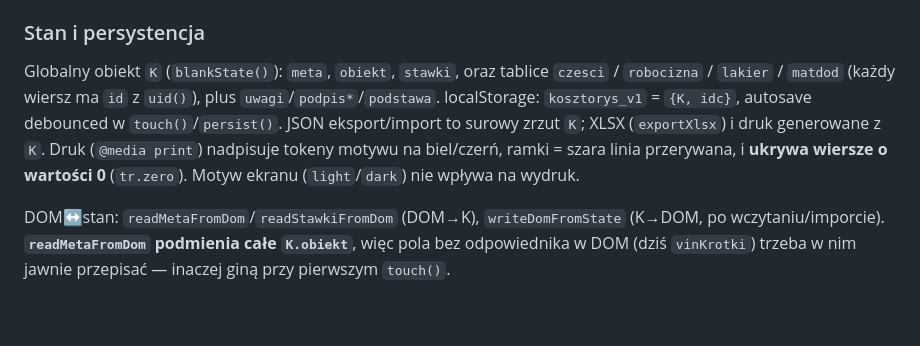
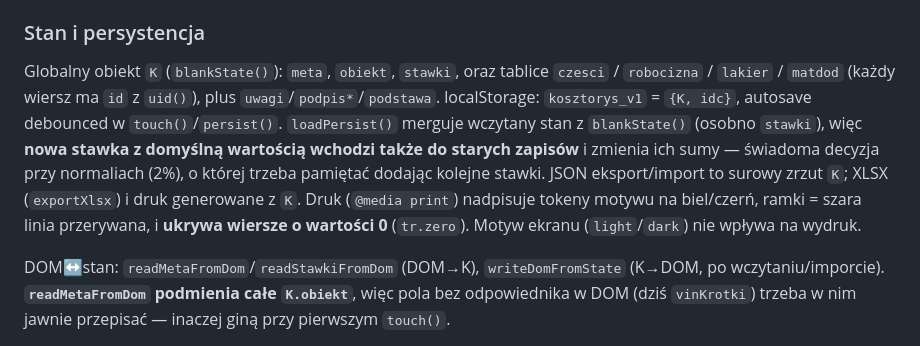
Before and after one commit to Leszek-wsbtechnika/kosztorys, a Markdown page: CLAUDE.md, the part around the change. Rendered like a GitHub page; blank space fills up the shorter version.

Commit message:
Zanotuj, że loadPersist wnosi nowe stawki do starych zapisów
Co-Authored-By: Claude Opus 5 <noreply@anthropic.com>

```diff
--- a/CLAUDE.md
+++ b/CLAUDE.md
@@ -38,7 +38,7 @@ Najważniejsza zasada pliku. Pola w tabelach mają `oninput`/`onchange`. Gdyby h
 
 ### Stan i persystencja
 
-Globalny obiekt `K` (`blankState()`): `meta`, `obiekt`, `stawki`, oraz tablice `czesci` / `robocizna` / `lakier` / `matdod` (każdy wiersz ma `id` z `uid()`), plus `uwagi`/`podpis*`/`podstawa`. localStorage: `kosztorys_v1` = `{K, idc}`, autosave debounced w `touch()`/`persist()`. JSON eksport/import to surowy zrzut `K`; XLSX (`exportXlsx`) i druk generowane z `K`. Druk (`@media print`) nadpisuje tokeny motywu na biel/czerń, ramki = szara linia przerywana, i **ukrywa wiersze o wartości 0** (`tr.zero`). Motyw ekranu (`light`/`dark`) nie wpływa na wydruk.
+Globalny obiekt `K` (`blankState()`): `meta`, `obiekt`, `stawki`, oraz tablice `czesci` / `robocizna` / `lakier` / `matdod` (każdy wiersz ma `id` z `uid()`), plus `uwagi`/`podpis*`/`podstawa`. localStorage: `kosztorys_v1` = `{K, idc}`, autosave debounced w `touch()`/`persist()`. `loadPersist()` merguje wczytany stan z `blankState()` (osobno `stawki`), więc **nowa stawka z domyślną wartością wchodzi także do starych zapisów** i zmienia ich sumy — świadoma decyzja przy normaliach (2%), o której trzeba pamiętać dodając kolejne stawki. JSON eksport/import to surowy zrzut `K`; XLSX (`exportXlsx`) i druk generowane z `K`. Druk (`@media print`) nadpisuje tokeny motywu na biel/czerń, ramki = szara linia przerywana, i **ukrywa wiersze o wartości 0** (`tr.zero`). Motyw ekranu (`light`/`dark`) nie wpływa na wydruk.
 
 DOM↔stan: `readMetaFromDom`/`readStawkiFromDom` (DOM→K), `writeDomFromState` (K→DOM, po wczytaniu/imporcie). **`readMetaFromDom` podmienia całe `K.obiekt`**, więc pola bez odpowiednika w DOM (dziś `vinKrotki`) trzeba w nim jawnie przepisać — inaczej giną przy pierwszym `touch()`.
 
```
